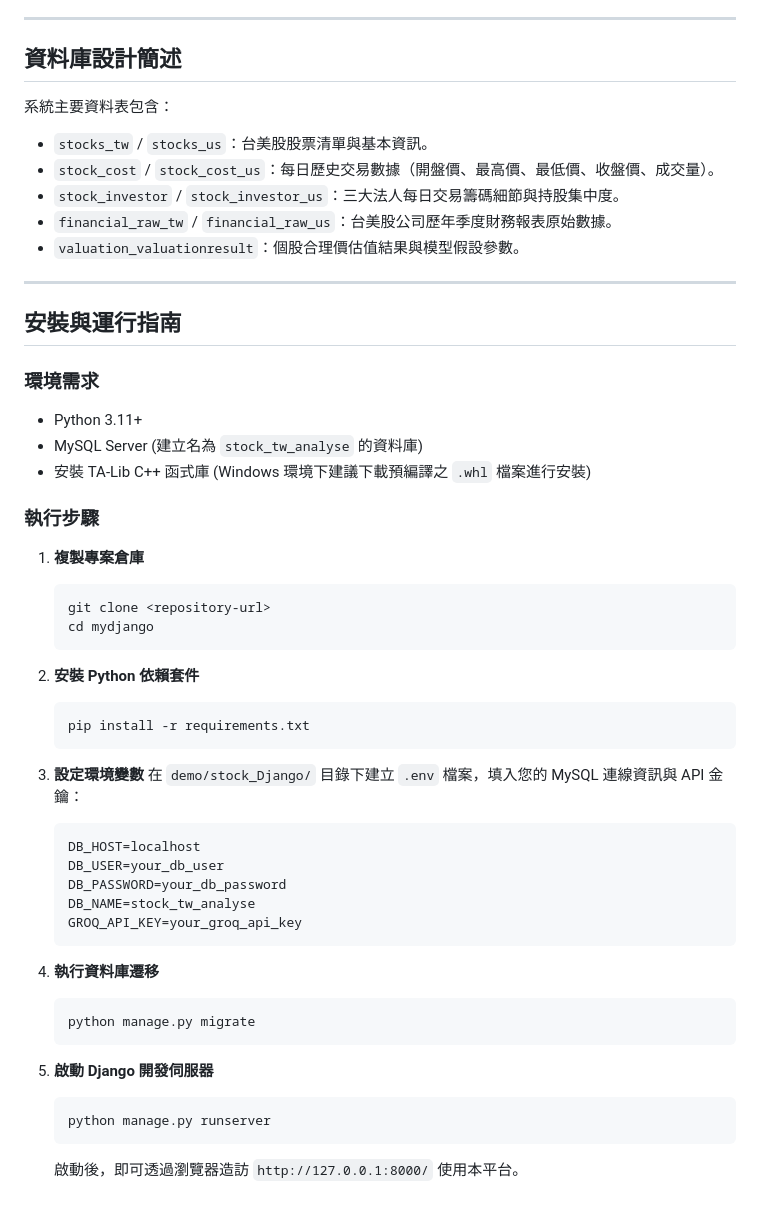
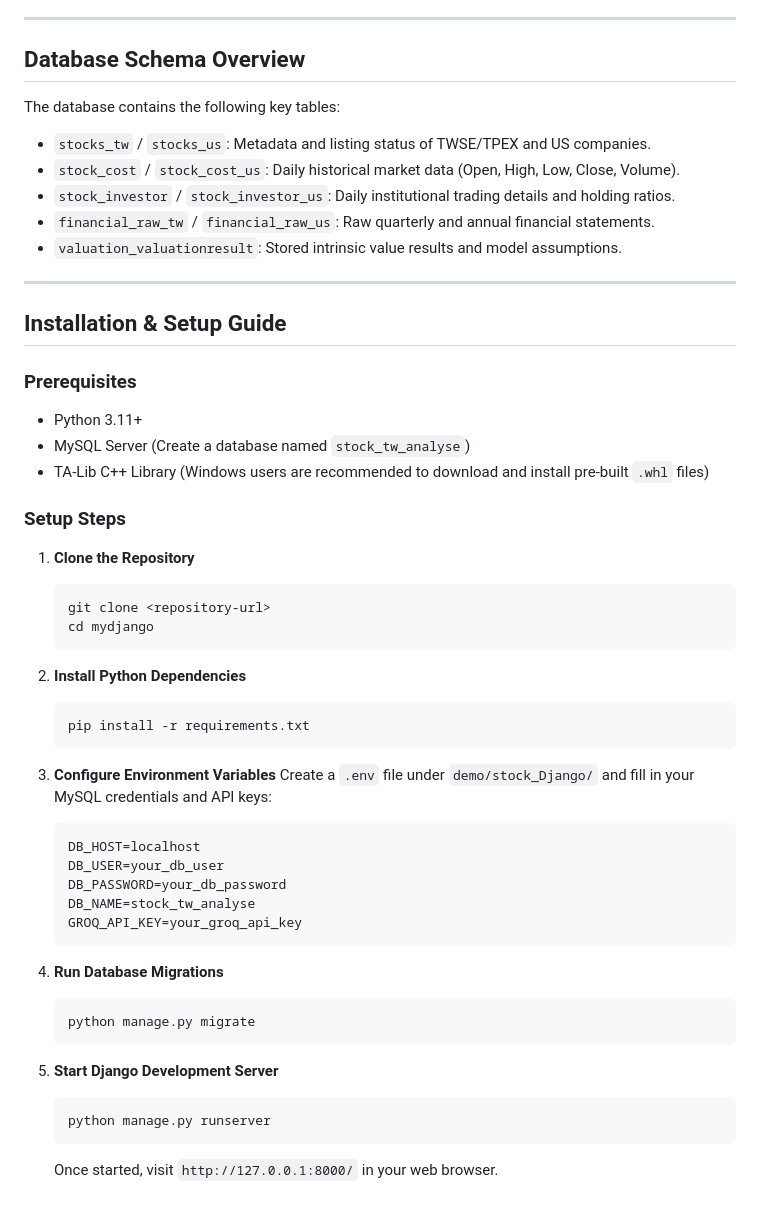
Before and after one commit to tyhsup/stock_analyze, a Markdown page: README.md, the part around one of its changes. GitHub-like rendering.

Commit message:
docs(readme): translate root README.md to English

````diff
--- a/README.md
+++ b/README.md
@@ -59,39 +59,39 @@
 
 ---
 
-## 資料庫設計簡述
+## Database Schema Overview
 
-系統主要資料表包含：
-* `stocks_tw` / `stocks_us`：台美股股票清單與基本資訊。
-* `stock_cost` / `stock_cost_us`：每日歷史交易數據（開盤價、最高價、最低價、收盤價、成交量）。
-* `stock_investor` / `stock_investor_us`：三大法人每日交易籌碼細節與持股集中度。
-* `financial_raw_tw` / `financial_raw_us`：台美股公司歷年季度財務報表原始數據。
-* `valuation_valuationresult`：個股合理價估值結果與模型假設參數。
+The database contains the following key tables:
+* `stocks_tw` / `stocks_us`: Metadata and listing status of TWSE/TPEX and US companies.
+* `stock_cost` / `stock_cost_us`: Daily historical market data (Open, High, Low, Close, Volume).
+* `stock_investor` / `stock_investor_us`: Daily institutional trading details and holding ratios.
+* `financial_raw_tw` / `financial_raw_us`: Raw quarterly and annual financial statements.
+* `valuation_valuationresult`: Stored intrinsic value results and model assumptions.
 
 ---
 
-## 安裝與運行指南
+## Installation & Setup Guide
 
-### 環境需求
+### Prerequisites
 * Python 3.11+
-* MySQL Server (建立名為 `stock_tw_analyse` 的資料庫)
-* 安裝 TA-Lib C++ 函式庫 (Windows 環境下建議下載預編譯之 `.whl` 檔案進行安裝)
+* MySQL Server (Create a database named `stock_tw_analyse`)
+* TA-Lib C++ Library (Windows users are recommended to download and install pre-built `.whl` files)
 
-### 執行步驟
+### Setup Steps
 
-1. **複製專案倉庫**
+1. **Clone the Repository**
    ```bash
    git clone <repository-url>
    cd mydjango
    ```
 
-2. **安裝 Python 依賴套件**
+2. **Install Python Dependencies**
    ```bash
    pip install -r requirements.txt
    ```
 
-3. **設定環境變數**
-   在 `demo/stock_Django/` 目錄下建立 `.env` 檔案，填入您的 MySQL 連線資訊與 API 金鑰：
+3. **Configure Environment Variables**
+   Create a `.env` file under `demo/stock_Django/` and fill in your MySQL credentials and API keys:
    ```env
    DB_HOST=localhost
    DB_USER=your_db_user
@@ -100,13 +100,13 @@
    GROQ_API_KEY=your_groq_api_key
    ```
 
-4. **執行資料庫遷移**
+4. **Run Database Migrations**
    ```bash
    python manage.py migrate
    ```
 
-5. **啟動 Django 開發伺服器**
+5. **Start Django Development Server**
    ```bash
    python manage.py runserver
    ```
-   啟動後，即可透過瀏覽器造訪 `http://127.0.0.1:8000/` 使用本平台。
+   Once started, visit `http://127.0.0.1:8000/` in your web browser.
````
Also changed, not shown: other parts of README.md (+40 -40 lines).
